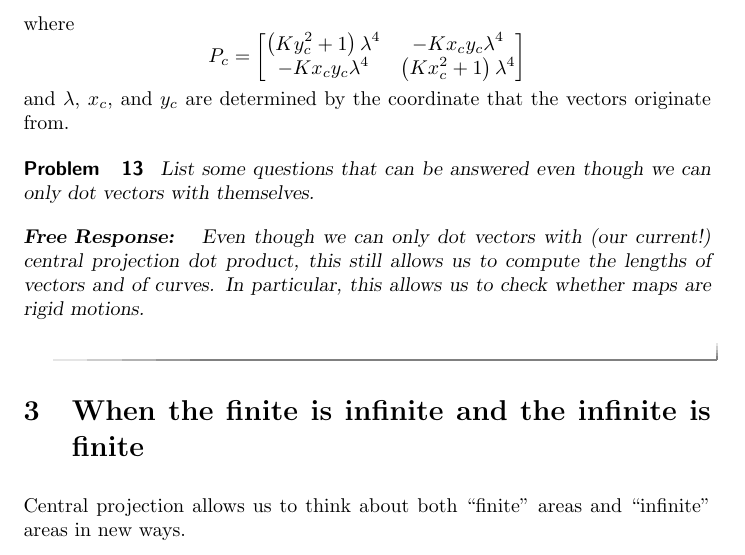
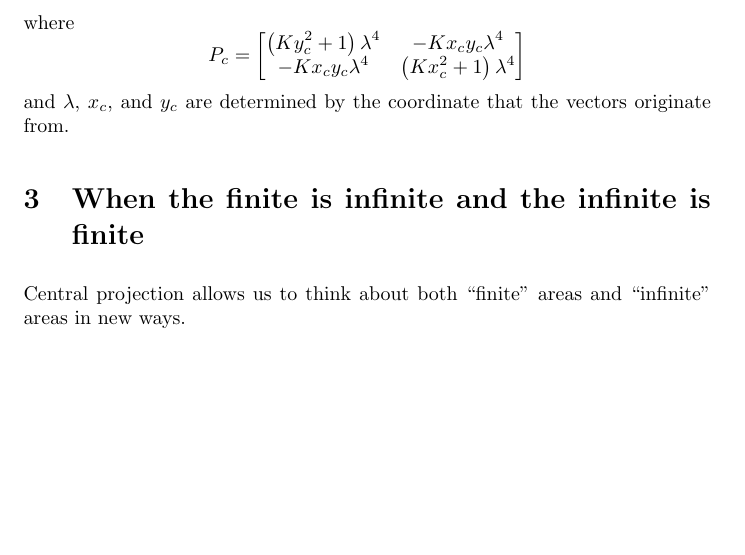
Before and after one commit to mooculus/advancedGeometry, a LaTeX document (centralProjection/centralProjection.tex): part of page 9 of 13, cut so that both start at the same text, the shorter picture padded with empty space. Compiled offline with pdfLaTeX.

Commit message:
fixed last reminant of mistake

```diff
--- a/centralProjection/centralProjection.tex
+++ b/centralProjection/centralProjection.tex
@@ -462,17 +462,6 @@ With the same setting as above, show that $P_c$ is
   coordinate that the vectors originate from.
 \end{definition}
 
-\begin{problem}
-  List some questions that can be answered even though we can only dot
-  vectors with themselves.
-  \begin{freeResponse}
-    Even though we can only dot vectors with (our current!) central
-    projection dot product, this still allows us to compute the
-    lengths of vectors and of curves. In particular, this allows us to
-    check whether maps are rigid motions.
-  \end{freeResponse}
-\end{problem}
-
 
 \section{When the finite is infinite and the infinite is finite}
 
```
Also changed, not shown: rigidMotionsInCentralProjection/rigidMotionsInCentralProjection.tex (+1 -1 lines).
